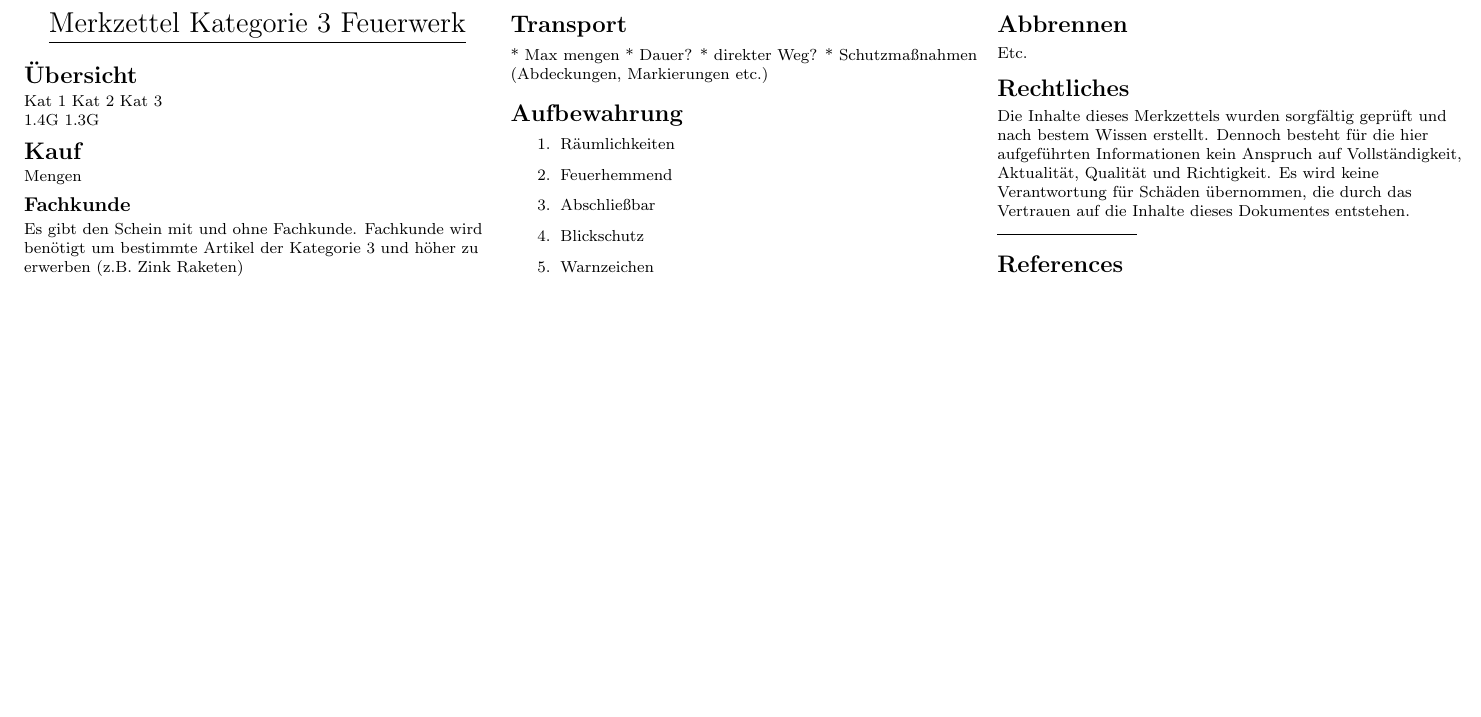
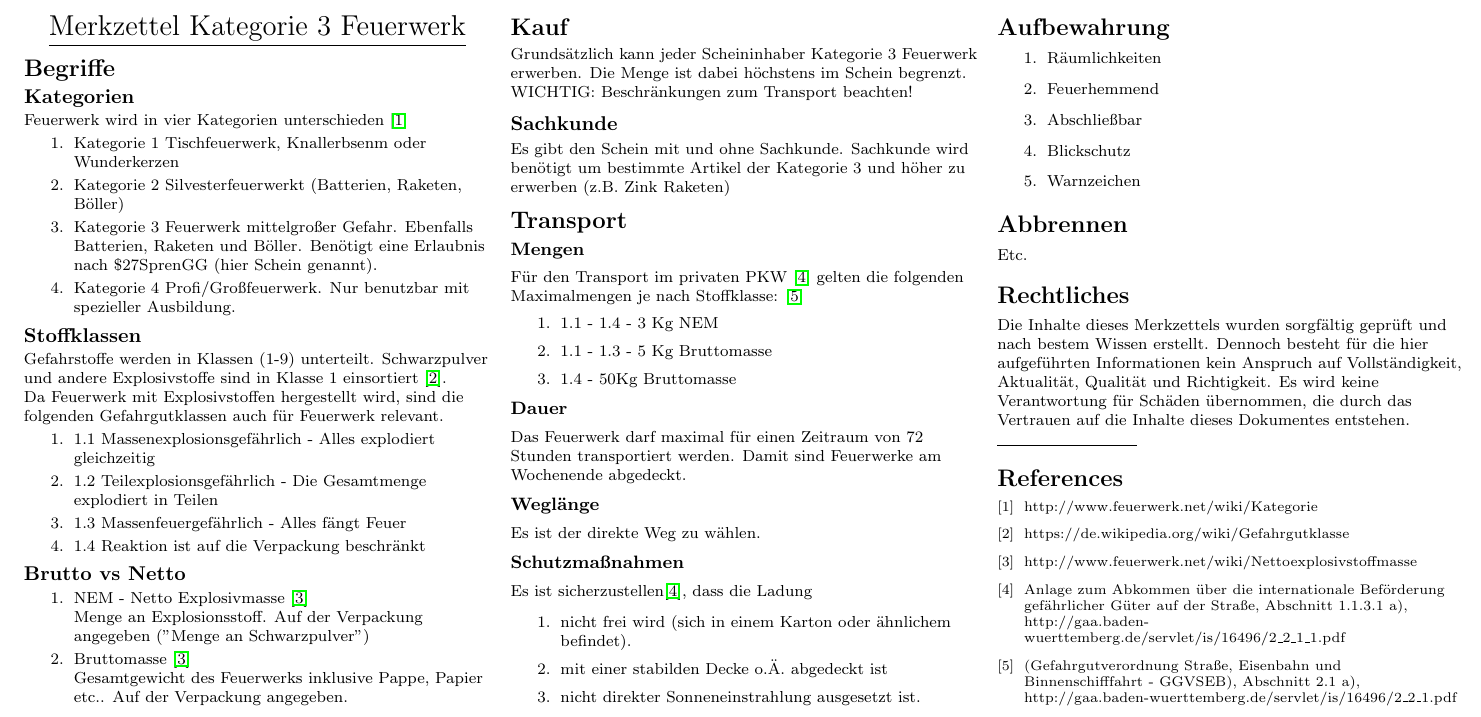
Before and after one commit to JonasJurczok/Feuerwerk-Merkzettel, a LaTeX document (Merkzettel.tex): part of the page, cut so that both start at the same text, the shorter picture padded with empty space. Compiled offline with pdfLaTeX.

Commit message:
added more info

```diff
--- a/Merkzettel.tex
+++ b/Merkzettel.tex
@@ -45,9 +45,6 @@
                                 {\normalfont\small\bfseries}}
 \makeatother
 
-% Define BibTeX command
-\def\BibTeX{{\rm B\kern-.05em{\sc i\kern-.025em b}\kern-.08em
-    T\kern-.1667em\lower.7ex\hbox{E}\kern-.125emX}}
 
 % Don't print section numbers
 \setcounter{secnumdepth}{0}
@@ -78,27 +75,76 @@
      \Large{\underline{Merkzettel Kategorie 3 Feuerwerk}} \\
 \end{center}
 
-\section{Übersicht}
-Kat 1
-Kat 2
-Kat 3
+\section{Begriffe}
+\subsection{Kategorien}
+Feuerwerk wird in vier Kategorien unterschieden \cite{Kategorien}
+\begin{enumerate}
+\item Kategorie 1
+Tischfeuerwerk, Knallerbsenm oder Wunderkerzen
+\item Kategorie 2
+Silvesterfeuerwerkt (Batterien, Raketen, Böller)
+\item Kategorie 3
+Feuerwerk mittelgroßer Gefahr. Ebenfalls Batterien, Raketen und Böller. Benötigt eine Erlaubnis nach \$27SprenGG (hier Schein genannt).
+\item Kategorie 4
+Profi/Großfeuerwerk. Nur benutzbar mit spezieller Ausbildung.
+\end{enumerate}
 
-1.4G
-1.3G
+\subsection{Stoffklassen}
+Gefahrstoffe werden in Klassen (1-9) unterteilt. Schwarzpulver und andere Explosivstoffe sind in Klasse 1 einsortiert \cite{Stoffklasse}.
+
+Da Feuerwerk mit Explosivstoffen hergestellt wird, sind die folgenden Gefahrgutklassen auch für Feuerwerk relevant.
+\begin{enumerate}
+\item 1.1
+Massenexplosionsgefährlich - Alles explodiert gleichzeitig
+\item 1.2
+Teilexplosionsgefährlich - Die Gesamtmenge explodiert in Teilen
+\item 1.3
+Massenfeuergefährlich - Alles fängt Feuer
+\item 1.4
+Reaktion ist auf die Verpackung beschränkt
+\end{enumerate}
+
+\subsection{Brutto vs Netto}
+\begin{enumerate}
+\item NEM - Netto Explosivmasse \cite{NEM} \\
+Menge an Explosionsstoff. Auf der Verpackung angegeben ("Menge an Schwarzpulver")
+\item Bruttomasse \cite{NEM} \\
+Gesamtgewicht des Feuerwerks inklusive Pappe, Papier etc.. Auf der Verpackung angegeben.
+\end{enumerate}
 
 \section{Kauf}
-Mengen
+Grundsätzlich kann jeder Scheininhaber Kategorie 3 Feuerwerk erwerben.
+Die Menge ist dabei höchstens im Schein begrenzt.
+WICHTIG: Beschränkungen zum Transport beachten!
 
 
-\subsection{Fachkunde}
-Es gibt den Schein mit und ohne Fachkunde.
-Fachkunde wird benötigt um bestimmte Artikel der Kategorie 3 und höher zu erwerben (z.B. Zink Raketen)
+\subsection{Sachkunde}
+Es gibt den Schein mit und ohne Sachkunde.
+Sachkunde wird benötigt um bestimmte Artikel der Kategorie 3 und höher zu erwerben (z.B. Zink Raketen)
 
 \section{Transport}
-* Max mengen
-* Dauer?
-* direkter 	Weg?
-* Schutzmaßnahmen (Abdeckungen, Markierungen etc.)
+\subsubsection{Mengen}
+Für den Transport im privaten PKW \cite{Transport} gelten die folgenden Maximalmengen je nach Stoffklasse: \cite{Transportmenge}
+\begin{enumerate}
+\item 1.1 - 1.4 - 3 Kg NEM
+\item 1.1 - 1.3 - 5 Kg Bruttomasse
+\item 1.4 - 50Kg Bruttomasse
+\end{enumerate}
+
+\subsubsection{Dauer}
+Das Feuerwerk darf maximal für einen Zeitraum von 72 Stunden transportiert werden. Damit sind Feuerwerke am Wochenende abgedeckt.
+
+\subsubsection{Weglänge}
+Es ist der direkte Weg zu wählen.
+
+\subsubsection{Schutzmaßnahmen}
+Es ist sicherzustellen\cite{Transport}, dass die Ladung
+
+\begin{enumerate}
+\item nicht frei wird (sich in einem Karton oder ähnlichem befindet).
+\item mit einer stabilden Decke o.Ä. abgedeckt ist
+\item nicht direkter Sonneneinstrahlung ausgesetzt ist.
+\end{enumerate}
 
 \section{Aufbewahrung}
 \begin{enumerate}
@@ -119,7 +165,28 @@ Die Inhalte dieses Merkzettels wurden sorgfältig geprüft und nach bestem Wisse
 % You can even have references
 \rule{0.3\linewidth}{0.25pt}
 \scriptsize
-\bibliographystyle{abstract}
-\bibliography{refFile}
+\bibliographystyle{plain}
+\begin{thebibliography}{9}
+
+\bibitem{Kategorien}
+http://www.feuerwerk.net/wiki/Kategorie
+
+\bibitem{Stoffklasse}
+https://de.wikipedia.org/wiki/Gefahrgutklasse
+
+\bibitem{NEM}
+http://www.feuerwerk.net/wiki/Nettoexplosivstoffmasse
+
+\bibitem{Transport}
+Anlage zum Abkommen über die internationale Beförderung gefährlicher Güter auf der Straße, Abschnitt 1.1.3.1 a),
+http://gaa.baden-wuerttemberg.de/servlet/is/16496/2\_2\_1\_1.pdf
+
+\bibitem{Transportmenge}
+(Gefahrgutverordnung Straße, Eisenbahn und Binnenschifffahrt - GGVSEB), Abschnitt 2.1 a),
+http://gaa.baden-wuerttemberg.de/servlet/is/16496/2\_2\_1.pdf
+
+
+\end{thebibliography}
+
 \end{multicols}
 \end{document}
```
Also changed, not shown: Merkzettel.pdf.
